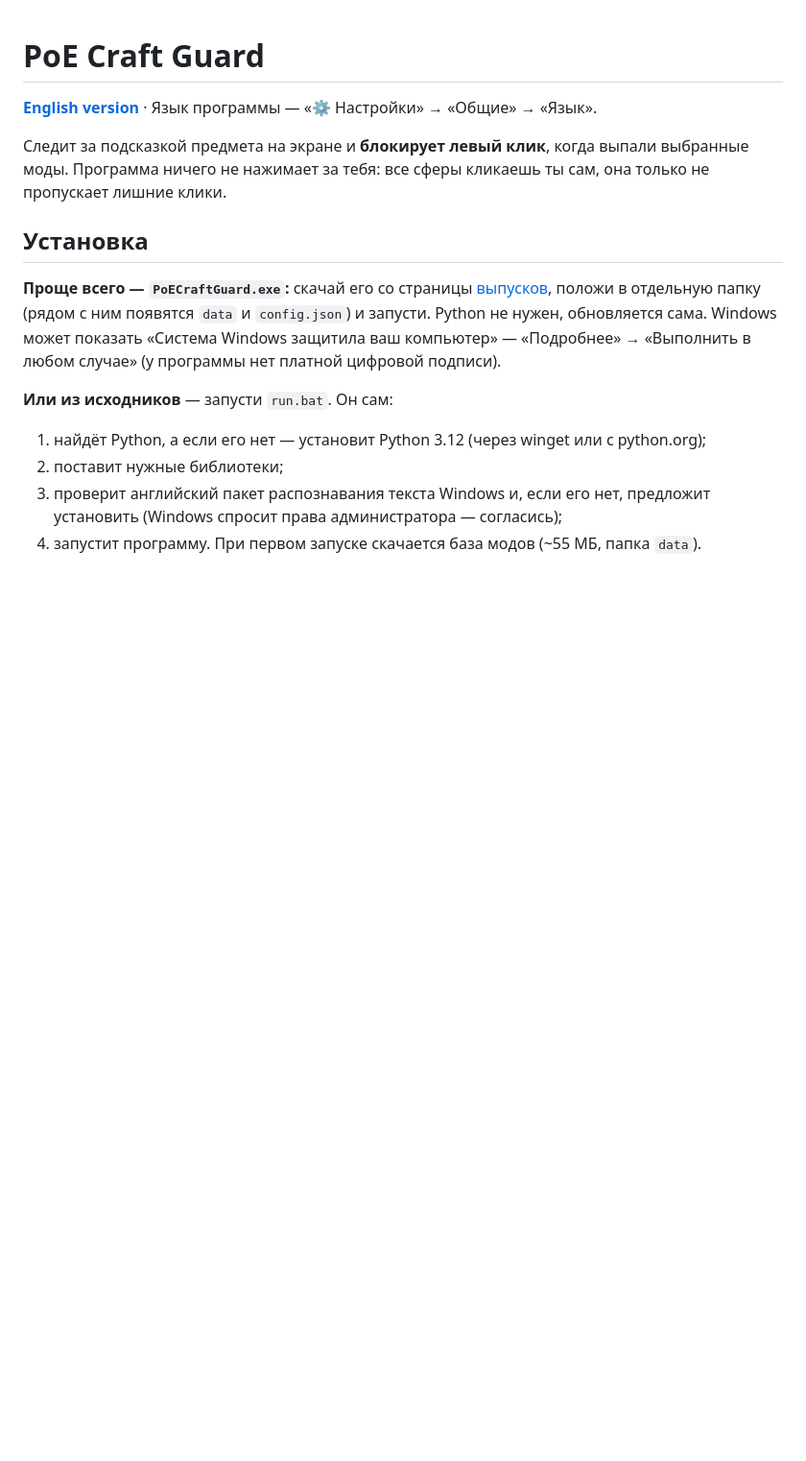
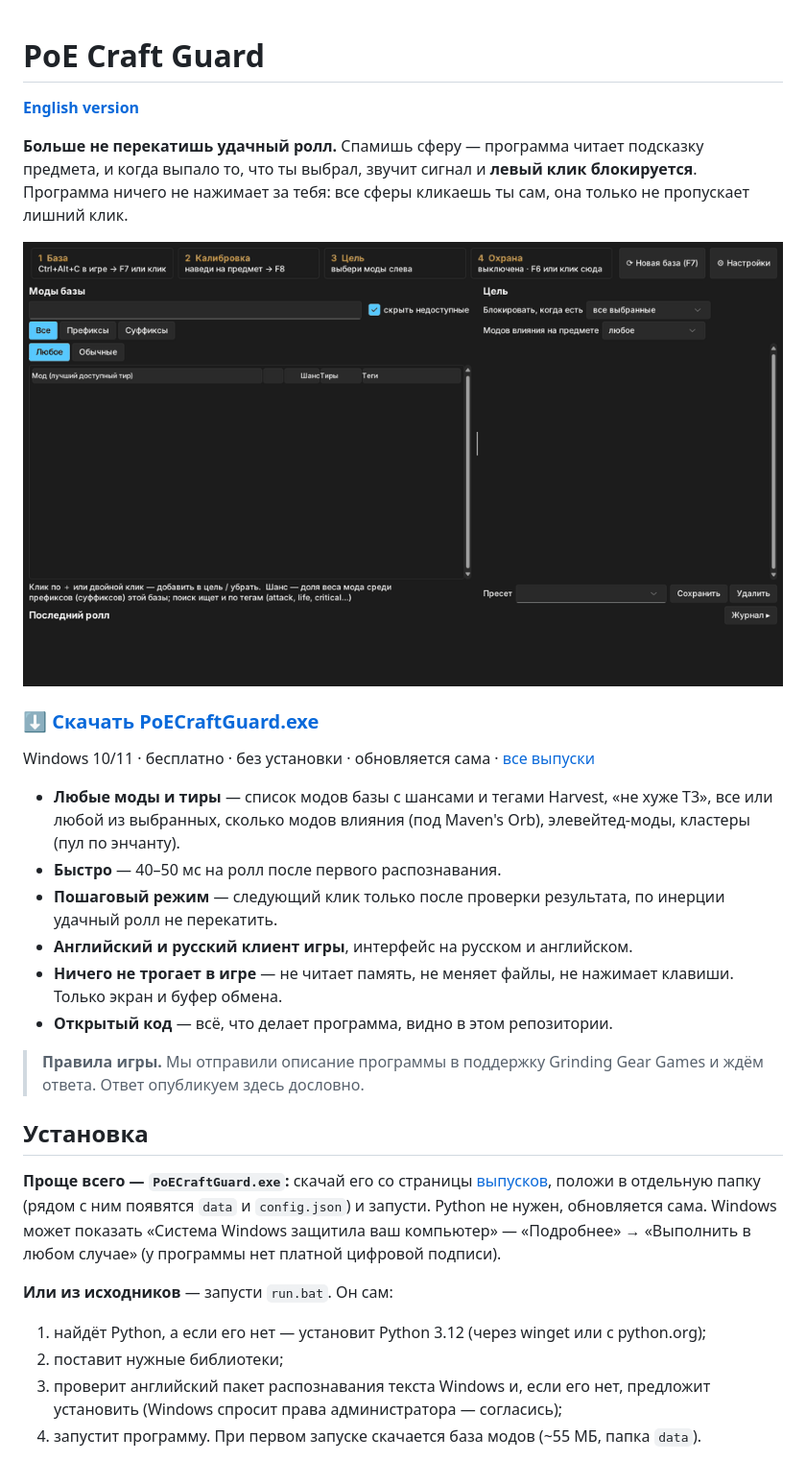
Before and after one commit to kotrow1/poecraft, a Markdown page: README.md, the part around the change. Shown at 96% size. Rendered like a GitHub page; pictures changed too: docs/demo-ru.gif (added); blank space fills up the shorter version.

Commit message:
README: гифка, кнопка скачивания, кратко о возможностях
Co-Authored-By: Claude Opus 5.5 <noreply@anthropic.com>
Claude-Session: https://claude.ai/code/session_01X2bX2Fbhdxsw5SFpmosr3Y

```diff
--- a/README.md
+++ b/README.md
@@ -1,10 +1,26 @@
 # PoE Craft Guard
 
-**[English version](README.en.md)** · Язык программы — «⚙ Настройки» → «Общие» → «Язык».
+**[English version](README.en.md)**
 
-Следит за подсказкой предмета на экране и **блокирует левый клик**, когда выпали
-выбранные моды. Программа ничего не нажимает за тебя: все сферы кликаешь ты сам,
-она только не пропускает лишние клики.
+**Больше не перекатишь удачный ролл.** Спамишь сферу — программа читает подсказку предмета,
+и когда выпало то, что ты выбрал, звучит сигнал и **левый клик блокируется**.
+Программа ничего не нажимает за тебя: все сферы кликаешь ты сам, она только не пропускает лишний клик.
+
+![Демо: цель — элевейтед Tailwind + Elusive; на совпадении клик заблокирован](docs/demo-ru.gif)
+
+### [⬇ Скачать PoECraftGuard.exe](https://github.com/kotrow1/poecraft/releases/latest/download/PoECraftGuard.exe)
+Windows 10/11 · бесплатно · без установки · обновляется сама · [все выпуски](https://github.com/kotrow1/poecraft/releases)
+
+- **Любые моды и тиры** — список модов базы с шансами и тегами Harvest, «не хуже T3», все или любой из выбранных,
+  сколько модов влияния (под Maven's Orb), элевейтед-моды, кластеры (пул по энчанту).
+- **Быстро** — 40–50 мс на ролл после первого распознавания.
+- **Пошаговый режим** — следующий клик только после проверки результата, по инерции удачный ролл не перекатить.
+- **Английский и русский клиент игры**, интерфейс на русском и английском.
+- **Ничего не трогает в игре** — не читает память, не меняет файлы, не нажимает клавиши. Только экран и буфер обмена.
+- **Открытый код** — всё, что делает программа, видно в этом репозитории.
+
+> **Правила игры.** Мы отправили описание программы в поддержку Grinding Gear Games и ждём ответа.
+> Ответ опубликуем здесь дословно.
 
 ## Установка
 **Проще всего — `PoECraftGuard.exe`:** скачай его со страницы
```
Also changed, not shown: CLAUDE.md (+9 -0 lines), README.en.md (+20 -4 lines), docs/demo-en.gif (added).
